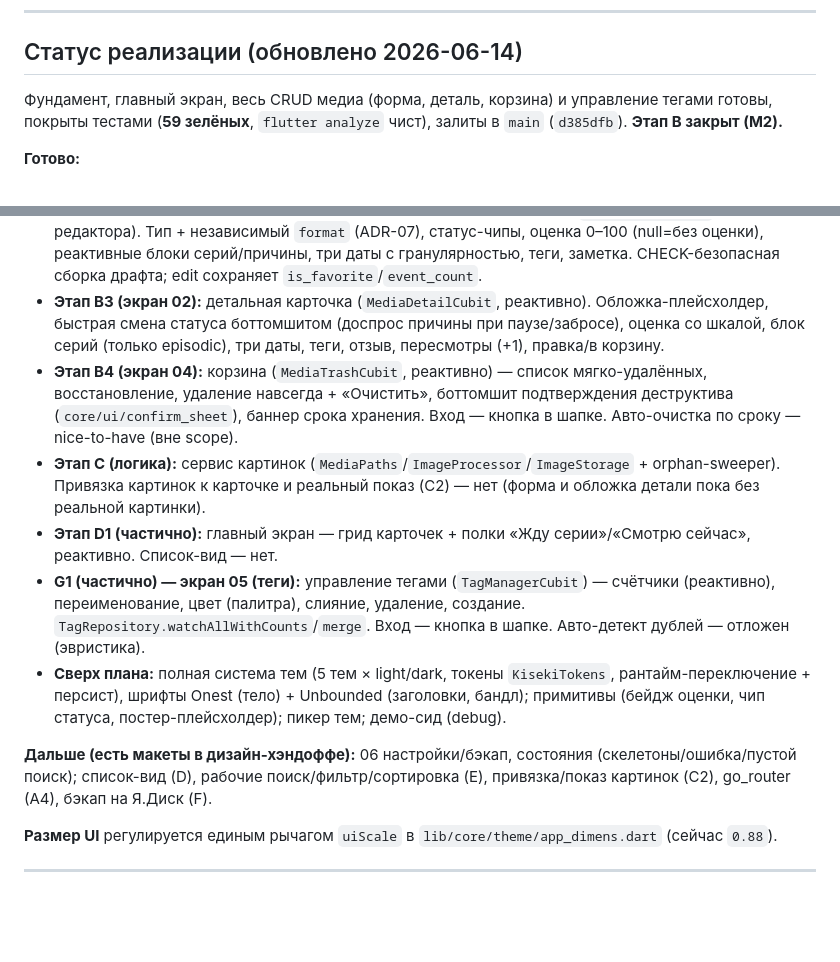
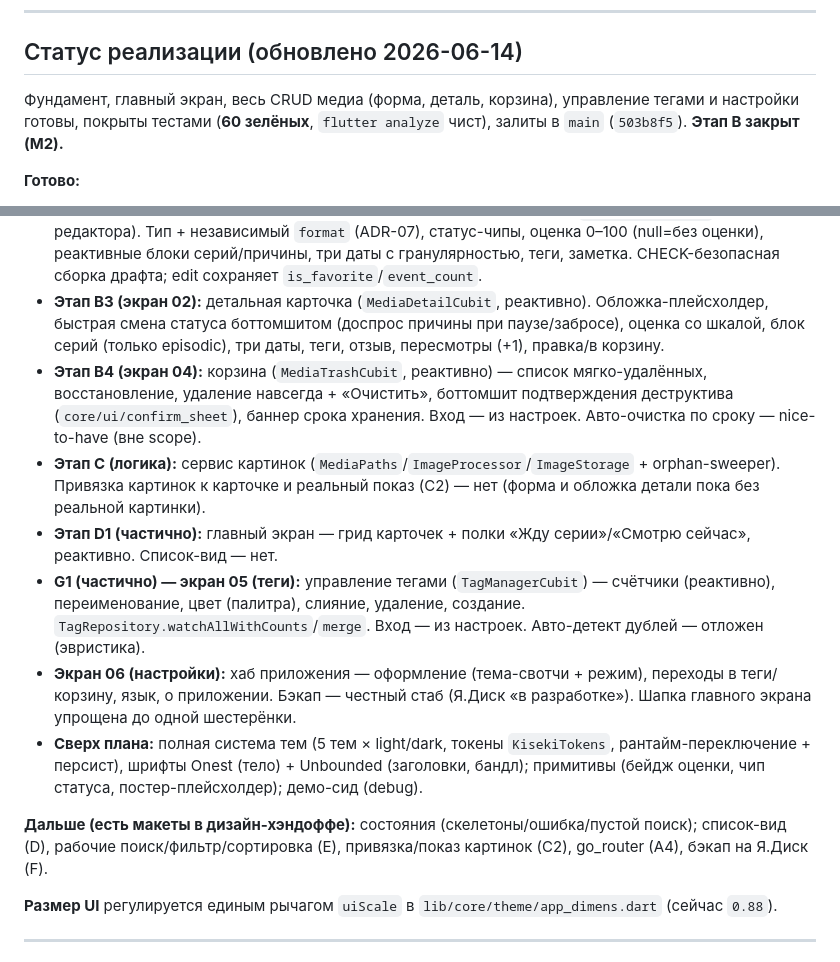
Before and after one commit to Auskraft/Kiseki, a Markdown page: docs/ROADMAP.md, 2 parts joined by grey strips. Rendered like a GitHub page; blank space fills up the shorter version.

Commit message:
docs: mark settings (screen 06) in ROADMAP
Настройки-хаб в main (503b8f5), 60 зелёных. Шапка упрощена до шестерёнки.

Co-Authored-By: Claude Opus 4.8 (1M context) <noreply@anthropic.com>

```diff
--- a/docs/ROADMAP.md
+++ b/docs/ROADMAP.md
@@ -8,20 +8,21 @@
 
 ## Статус реализации (обновлено 2026-06-14)
 
-Фундамент, главный экран, весь CRUD медиа (форма, деталь, корзина) и управление тегами готовы, покрыты тестами (**59 зелёных**, `flutter analyze` чист), залиты в `main` (`d385dfb`). **Этап B закрыт (M2).**
+Фундамент, главный экран, весь CRUD медиа (форма, деталь, корзина), управление тегами и настройки готовы, покрыты тестами (**60 зелёных**, `flutter analyze` чист), залиты в `main` (`503b8f5`). **Этап B закрыт (M2).**
 
 **Готово:**
 - **Этап A (каркас):** структура `core/` + `features/media/`; Drift-схема + FTS5 + миграции (A2); get_it DI (A3); темизация + i18n-каркас (A5). ⚠️ **A4 (go_router) отложен** — навигация пока на `Navigator.push` (карточка → деталь → редактор), декларативного роутера/deep-link ещё нет.
 - **Этап B1:** доменные модели медиа + репозитории (`MediaRepository`/`TagRepository`: CRUD, soft-delete/restore/purge, реактивный watch с фильтром/FTS, транзакционные инварианты). Сверх того — `watchById` + быстрые действия (`setStatus`/`setFavorite`/`incrementEventCount`, все двигают updated_at).
 - **Этап B2 (экран 03):** прогрессивная форма создания/редактирования (`MediaEditorCubit` + поля редактора). Тип + независимый `format` (ADR-07), статус-чипы, оценка 0–100 (null=без оценки), реактивные блоки серий/причины, три даты с гранулярностью, теги, заметка. CHECK-безопасная сборка драфта; edit сохраняет `is_favorite`/`event_count`.
 - **Этап B3 (экран 02):** детальная карточка (`MediaDetailCubit`, реактивно). Обложка-плейсхолдер, быстрая смена статуса боттомшитом (доспрос причины при паузе/забросе), оценка со шкалой, блок серий (только episodic), три даты, теги, отзыв, пересмотры (+1), правка/в корзину.
-- **Этап B4 (экран 04):** корзина (`MediaTrashCubit`, реактивно) — список мягко-удалённых, восстановление, удаление навсегда + «Очистить», боттомшит подтверждения деструктива (`core/ui/confirm_sheet`), баннер срока хранения. Вход — кнопка в шапке. Авто-очистка по сроку — nice-to-have (вне scope).
+- **Этап B4 (экран 04):** корзина (`MediaTrashCubit`, реактивно) — список мягко-удалённых, восстановление, удаление навсегда + «Очистить», боттомшит подтверждения деструктива (`core/ui/confirm_sheet`), баннер срока хранения. Вход — из настроек. Авто-очистка по сроку — nice-to-have (вне scope).
 - **Этап C (логика):** сервис картинок (`MediaPaths`/`ImageProcessor`/`ImageStorage` + orphan-sweeper). Привязка картинок к карточке и реальный показ (C2) — нет (форма и обложка детали пока без реальной картинки).
 - **Этап D1 (частично):** главный экран — грид карточек + полки «Жду серии»/«Смотрю сейчас», реактивно. Список-вид — нет.
-- **G1 (частично) — экран 05 (теги):** управление тегами (`TagManagerCubit`) — счётчики (реактивно), переименование, цвет (палитра), слияние, удаление, создание. `TagRepository.watchAllWithCounts`/`merge`. Вход — кнопка в шапке. Авто-детект дублей — отложен (эвристика).
-- **Сверх плана:** полная система тем (5 тем × light/dark, токены `KisekiTokens`, рантайм-переключение + персист), шрифты Onest (тело) + Unbounded (заголовки, бандл); примитивы (бейдж оценки, чип статуса, постер-плейсхолдер); пикер тем; демо-сид (debug).
+- **G1 (частично) — экран 05 (теги):** управление тегами (`TagManagerCubit`) — счётчики (реактивно), переименование, цвет (палитра), слияние, удаление, создание. `TagRepository.watchAllWithCounts`/`merge`. Вход — из настроек. Авто-детект дублей — отложен (эвристика).
+- **Экран 06 (настройки):** хаб приложения — оформление (тема-свотчи + режим), переходы в теги/корзину, язык, о приложении. Бэкап — честный стаб (Я.Диск «в разработке»). Шапка главного экрана упрощена до одной шестерёнки.
+- **Сверх плана:** полная система тем (5 тем × light/dark, токены `KisekiTokens`, рантайм-переключение + персист), шрифты Onest (тело) + Unbounded (заголовки, бандл); примитивы (бейдж оценки, чип статуса, постер-плейсхолдер); демо-сид (debug).
 
-**Дальше (есть макеты в дизайн-хэндоффе):** 06 настройки/бэкап, состояния (скелетоны/ошибка/пустой поиск); список-вид (D), рабочие поиск/фильтр/сортировка (E), привязка/показ картинок (C2), go_router (A4), бэкап на Я.Диск (F).
+**Дальше (есть макеты в дизайн-хэндоффе):** состояния (скелетоны/ошибка/пустой поиск); список-вид (D), рабочие поиск/фильтр/сортировка (E), привязка/показ картинок (C2), go_router (A4), бэкап на Я.Диск (F).
 
 **Размер UI** регулируется единым рычагом `uiScale` в `lib/core/theme/app_dimens.dart` (сейчас `0.88`).
 
```
